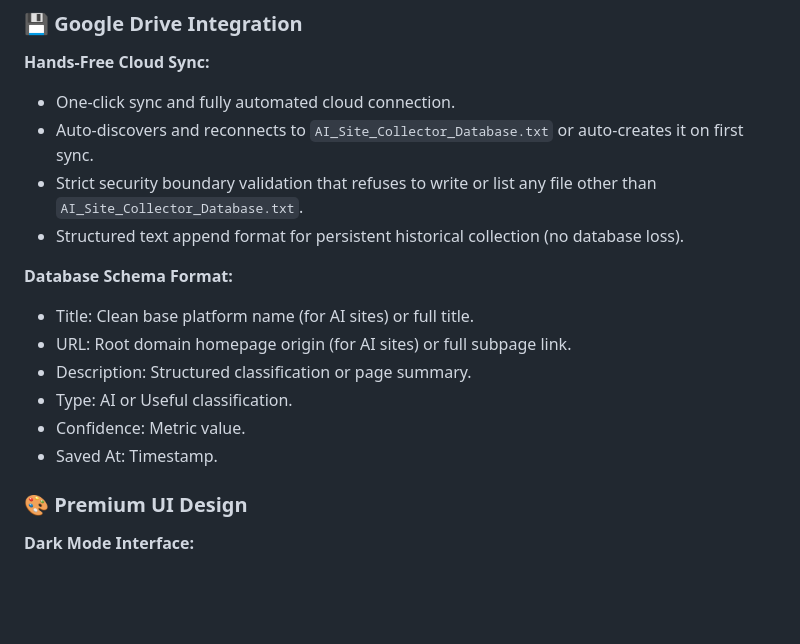
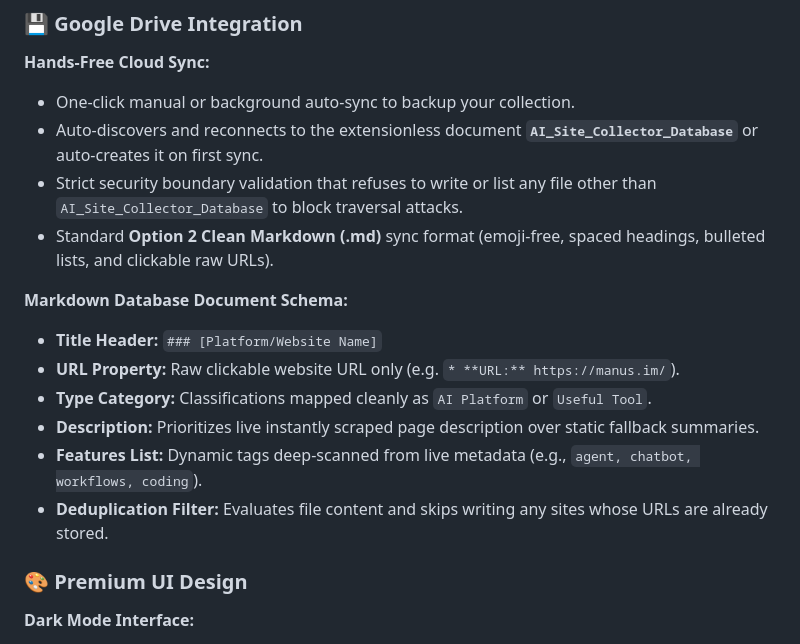
Before and after one commit to manjunath-27-idea/ai-site-collector-extension, a Markdown page: FEATURES.md, the part around the change. GitHub-like rendering; blank space fills up the shorter version.

```diff
--- a/FEATURES.md
+++ b/FEATURES.md
@@ -34,18 +34,18 @@ A fullscreen dashboard interface opened via `chrome.runtime.openOptionsPage()` t
 ### 💾 Google Drive Integration
 
 **Hands-Free Cloud Sync:**
-- One-click sync and fully automated cloud connection.
-- Auto-discovers and reconnects to `AI_Site_Collector_Database.txt` or auto-creates it on first sync.
-- Strict security boundary validation that refuses to write or list any file other than `AI_Site_Collector_Database.txt`.
-- Structured text append format for persistent historical collection (no database loss).
+- One-click manual or background auto-sync to backup your collection.
+- Auto-discovers and reconnects to the extensionless document **`AI_Site_Collector_Database`** or auto-creates it on first sync.
+- Strict security boundary validation that refuses to write or list any file other than `AI_Site_Collector_Database` to block traversal attacks.
+- Standard **Option 2 Clean Markdown (.md)** sync format (emoji-free, spaced headings, bulleted lists, and clickable raw URLs).
 
-**Database Schema Format:**
-- Title: Clean base platform name (for AI sites) or full title.
-- URL: Root domain homepage origin (for AI sites) or full subpage link.
-- Description: Structured classification or page summary.
-- Type: AI or Useful classification.
-- Confidence: Metric value.
-- Saved At: Timestamp.
+**Markdown Database Document Schema:**
+- **Title Header:** `### [Platform/Website Name]`
+- **URL Property:** Raw clickable website URL only (e.g. `* **URL:** https://manus.im/`).
+- **Type Category:** Classifications mapped cleanly as `AI Platform` or `Useful Tool`.
+- **Description:** Prioritizes live instantly scraped page description over static fallback summaries.
+- **Features List:** Dynamic tags deep-scanned from live metadata (e.g., `agent, chatbot, workflows, coding`).
+- **Deduplication Filter:** Evaluates file content and skips writing any sites whose URLs are already stored.
 
 ### 🎨 Premium UI Design
 
```
Also changed, not shown: README.md (+13 -19 lines).
